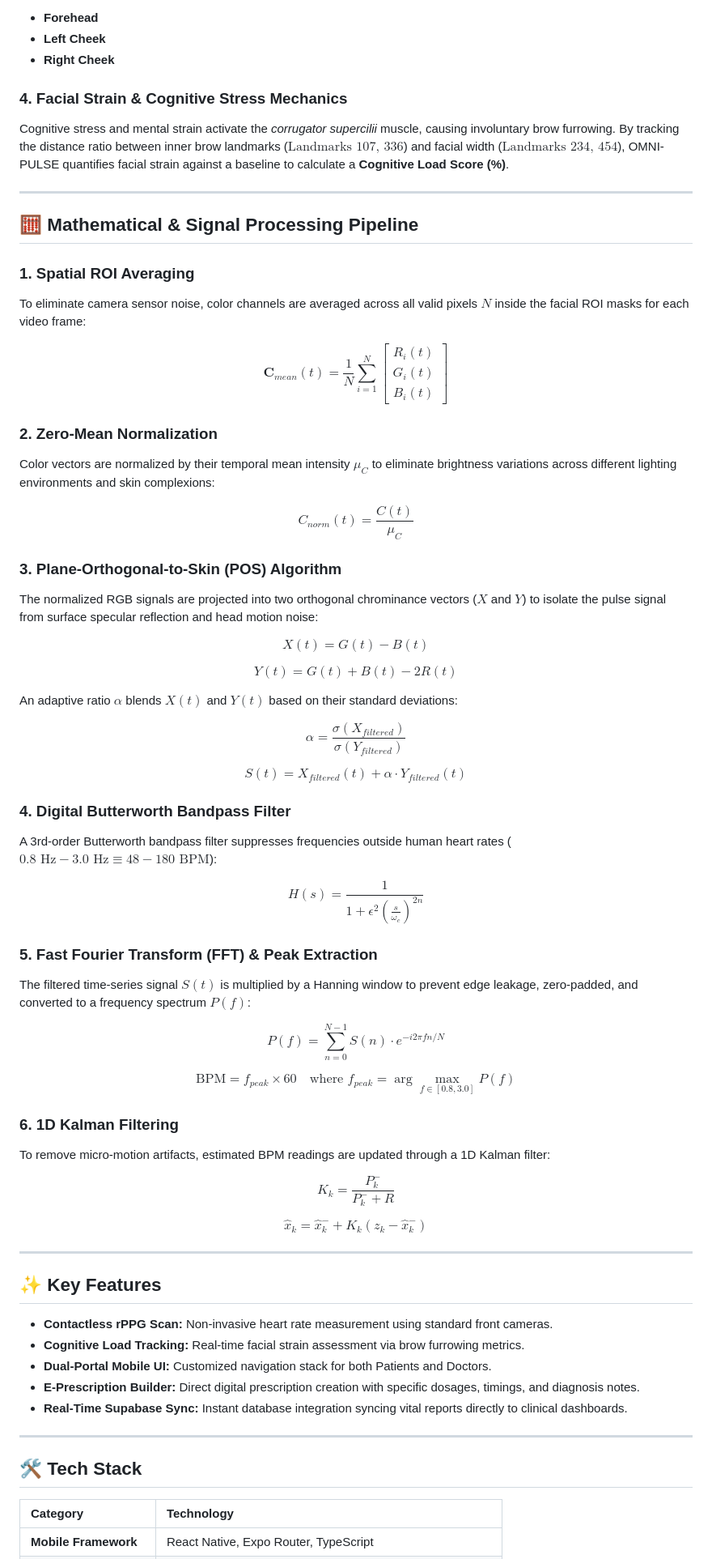
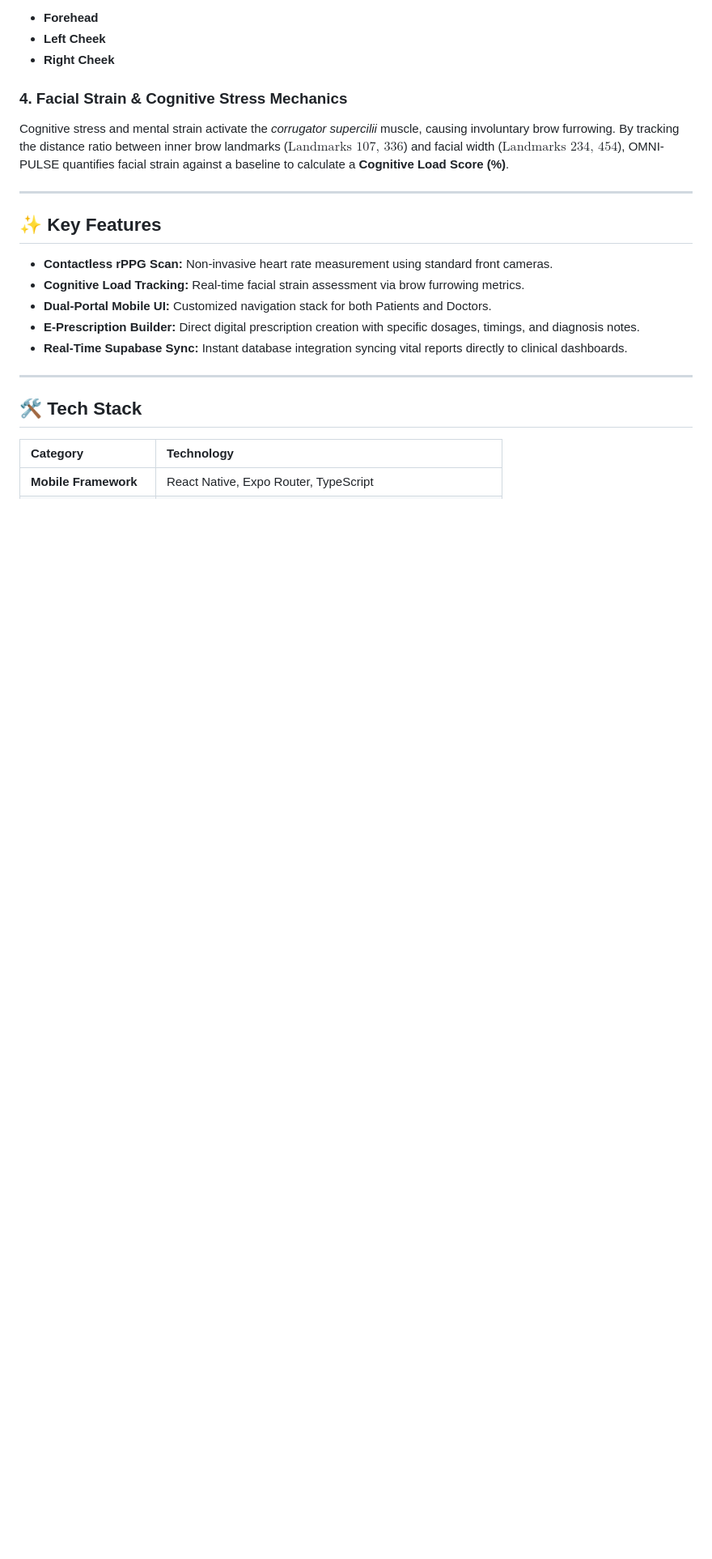
Before and after one commit to SohilChavhan/Team-Code-Blooded-Sohil-, a Markdown page: README.md, the part around one of its changes. Shown at 81% size. Rendered like a GitHub page; blank space fills up the shorter version.

```diff
--- a/README.md
+++ b/README.md
@@ -53,52 +52,6 @@ The face is chosen due to its high concentration of thin-skinned capillary beds
 
 ### 4. Facial Strain & Cognitive Stress Mechanics
 Cognitive stress and mental strain activate the *corrugator supercilii* muscle, causing involuntary brow furrowing. By tracking the distance ratio between inner brow landmarks ($\text{Landmarks 107, 336}$) and facial width ($\text{Landmarks 234, 454}$), OMNI-PULSE quantifies facial strain against a baseline to calculate a **Cognitive Load Score (%)**.
-
----
-
-## 🧮 Mathematical & Signal Processing Pipeline
-
-### 1. Spatial ROI Averaging
-To eliminate camera sensor noise, color channels are averaged across all valid pixels $N$ inside the facial ROI masks for each video frame:
-
-$$\mathbf{C}_{mean}(t) = \frac{1}{N} \sum_{i=1}^{N} \begin{bmatrix} R_i(t) \\ G_i(t) \\ B_i(t) \end{bmatrix}$$
-
-### 2. Zero-Mean Normalization
-Color vectors are normalized by their temporal mean intensity $\mu_C$ to eliminate brightness variations across different lighting environments and skin complexions:
-
-$$C_{norm}(t) = \frac{C(t)}{\mu_C}$$
-
-### 3. Plane-Orthogonal-to-Skin (POS) Algorithm
-The normalized RGB signals are projected into two orthogonal chrominance vectors ($X$ and $Y$) to isolate the pulse signal from surface specular reflection and head motion noise:
-
-$$X(t) = G(t) - B(t)$$
-
-$$Y(t) = G(t) + B(t) - 2R(t)$$
-
-An adaptive ratio $\alpha$ blends $X(t)$ and $Y(t)$ based on their standard deviations:
-
-$$\alpha = \frac{\sigma(X_{filtered})}{\sigma(Y_{filtered})}$$
-
-$$S(t) = X_{filtered}(t) + \alpha \cdot Y_{filtered}(t)$$
-
-### 4. Digital Butterworth Bandpass Filter
-A 3rd-order Butterworth bandpass filter suppresses frequencies outside human heart rates ($0.8\text{ Hz} - 3.0\text{ Hz} \equiv 48 - 180\text{ BPM}$):
-
-$$H(s) = \frac{1}{1 + \epsilon^2 \left(\frac{s}{\omega_c}\right)^{2n}}$$
-
-### 5. Fast Fourier Transform (FFT) & Peak Extraction
-The filtered time-series signal $S(t)$ is multiplied by a Hanning window to prevent edge leakage, zero-padded, and converted to a frequency spectrum $P(f)$:
-
-$$P(f) = \sum_{n=0}^{N-1} S(n) \cdot e^{-i 2 \pi f n / N}$$
-
-$$\text{BPM} = f_{peak} \times 60 \quad \text{where } f_{peak} = \arg\max_{f \in [0.8, 3.0]} P(f)$$
-
-### 6. 1D Kalman Filtering
-To remove micro-motion artifacts, estimated BPM readings are updated through a 1D Kalman filter:
-
-$$K_k = \frac{P_k^-}{P_k^- + R}$$
-
-$$\hat{x}_k = \hat{x}_k^- + K_k \left( z_k - \hat{x}_k^- \right)$$
 
 ---
 
```
Also changed, not shown: other parts of README.md (+0 -1 lines).
